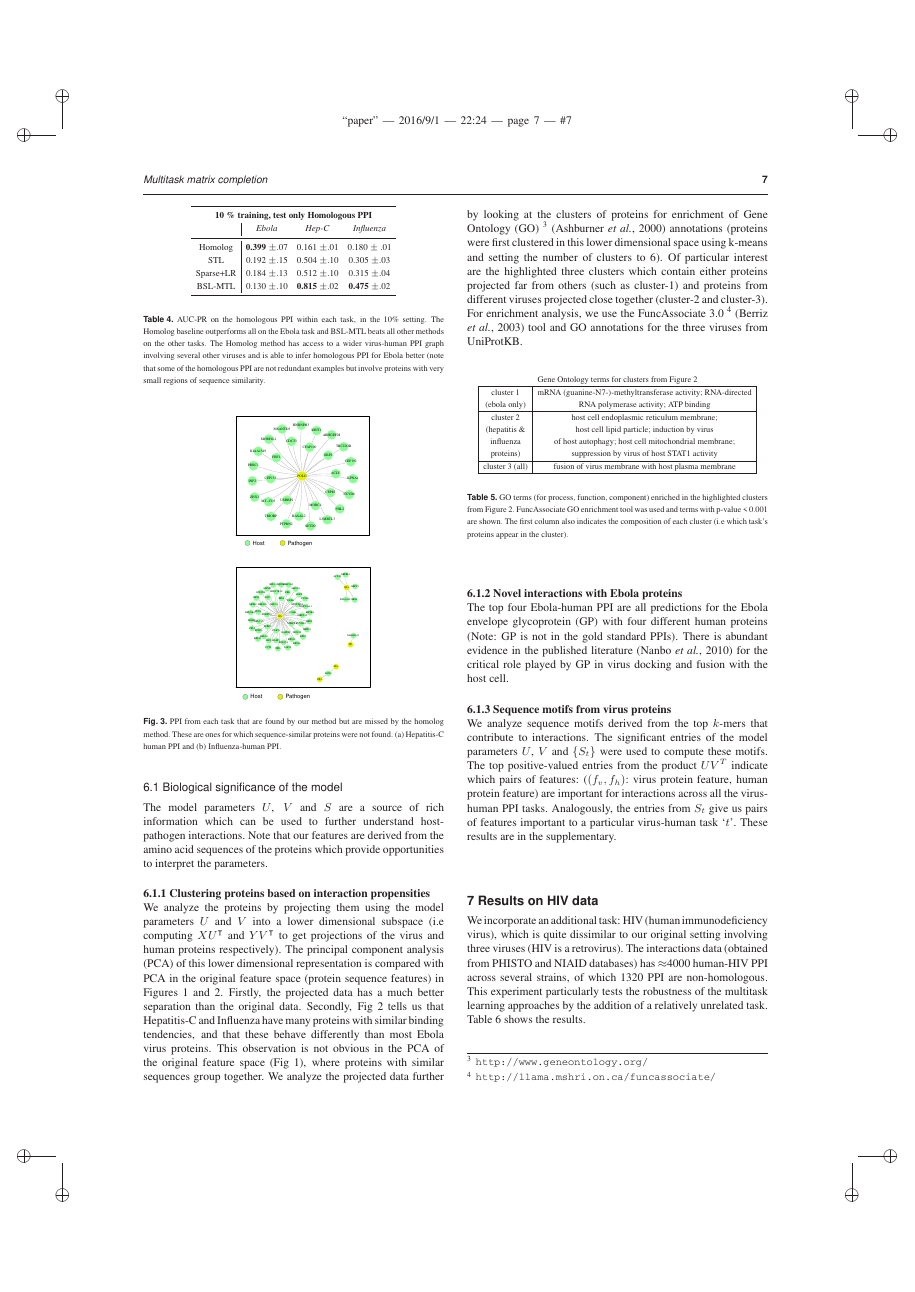
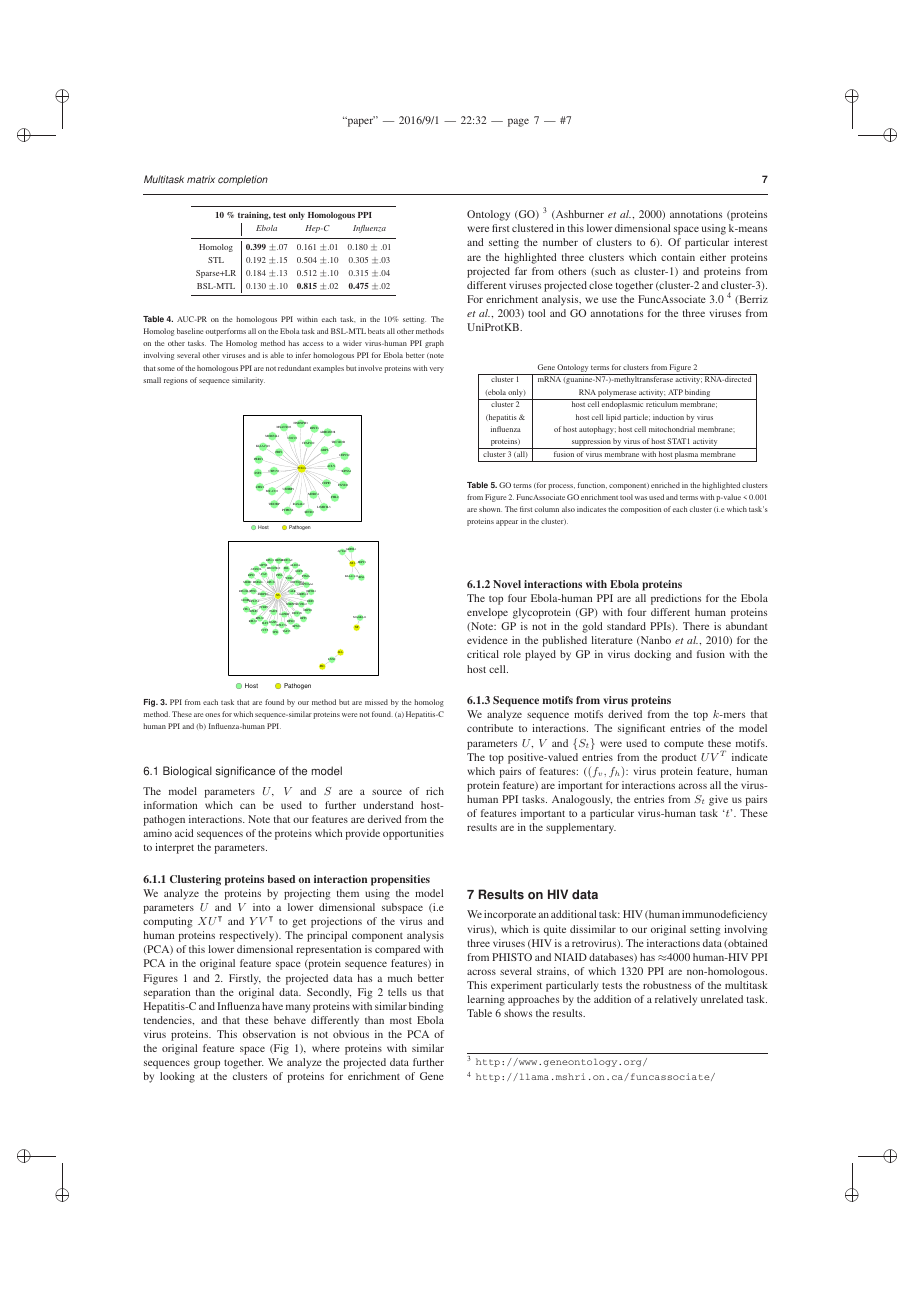
Before and after one commit to meghana-kshirsagar/bioinformatics2016, a LaTeX paper (paper.tex): page 7 of 8. The pictures show the PDF file paper.pdf that the author committed with the source.

```diff
--- a/paper.tex
+++ b/paper.tex
@@ -515,13 +515,13 @@
 %&
 \begin{minipage}{\textwidth}
 \begin{center}
-\includegraphics[scale=0.25, trim = 0.7cm 0.7cm 0.7cm 0.7cm]{flavinet.eps}
+\includegraphics[scale=0.22, trim = 1cm 1.5cm 1cm 1cm]{flavinet.eps}
 \end{center}
 \end{minipage}
 \\
 \begin{minipage}{\textwidth}
 \begin{center}
-\includegraphics[scale=0.25, trim = 0.5cm 0.5cm 0.5cm 0.5cm]{flunet.eps}
+\includegraphics[scale=0.28, trim = 1cm 1.5cm 1cm 1cm]{flunet.eps}
 \end{center}
 \end{minipage}
 \end{tabular}
```
Also changed, not shown: paper.pdf, 2 other files.
